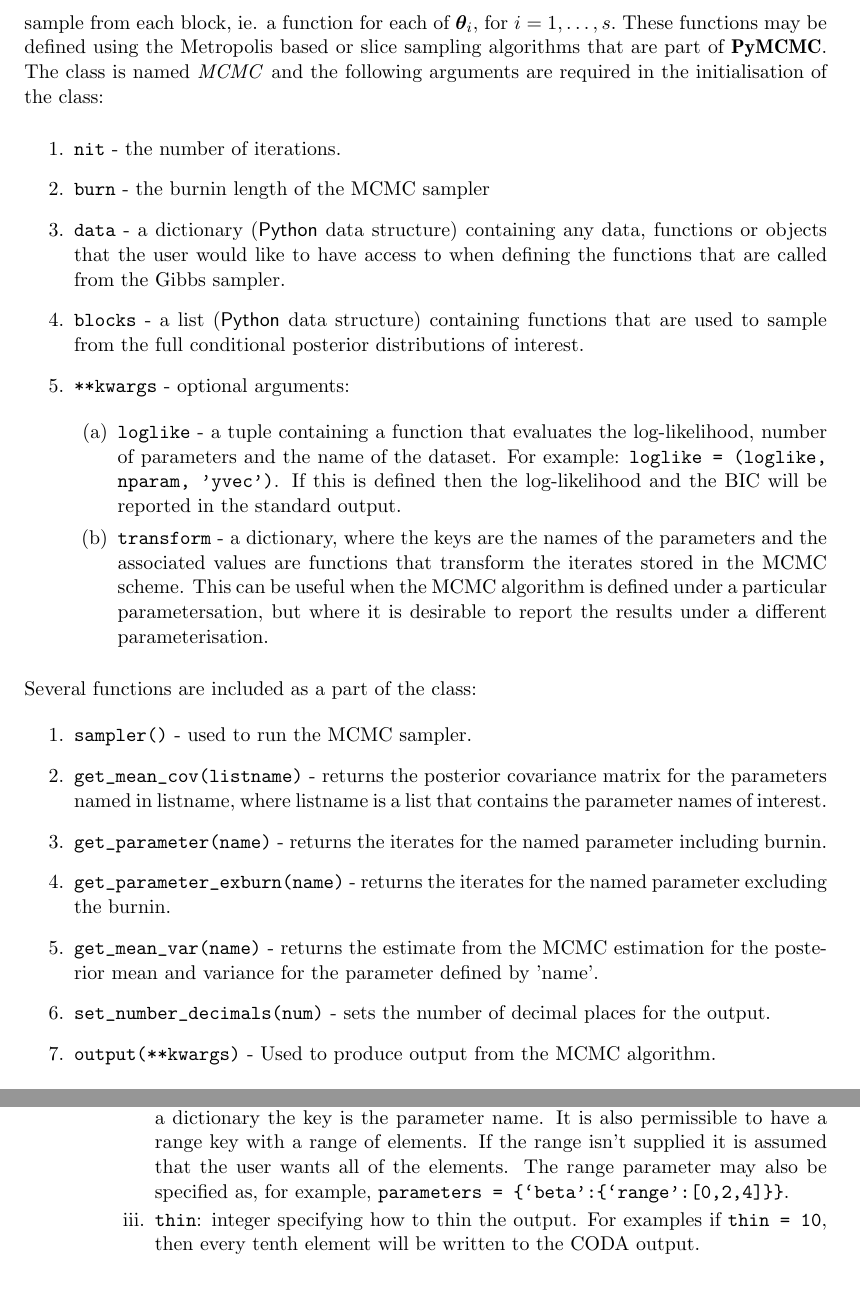
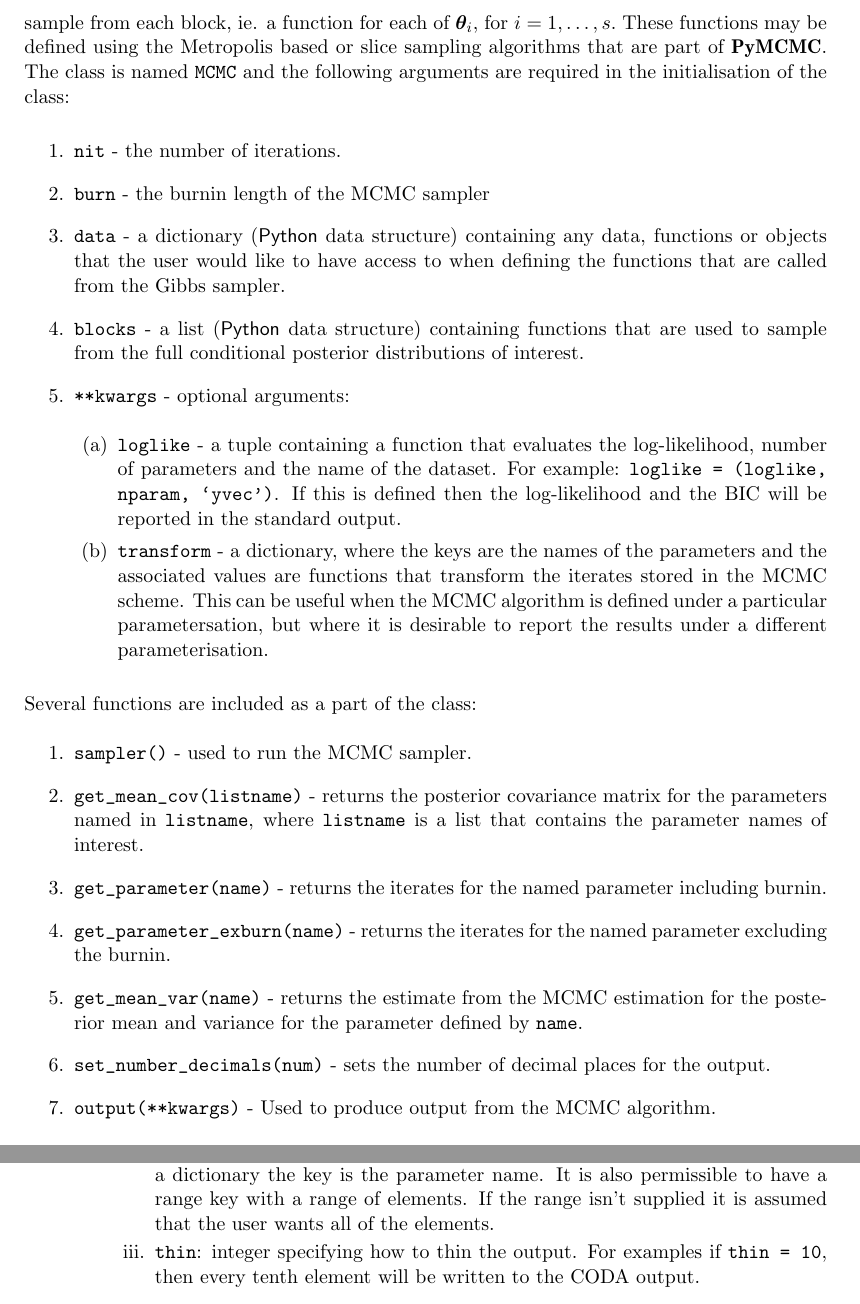
Before and after one commit to rdenham/pymcmc, a LaTeX document (doc/PyMCMC.tex): two parts of pages 5 and 7 of 38, joined at a grey line, cut so that both start at the same text. Compiled offline with pdfLaTeX.

Commit message:
Ongoing corrections to PyMCMC.tex.

```diff
--- a/doc/PyMCMC.tex
+++ b/doc/PyMCMC.tex
@@ -239,7 +239,7 @@ the implementation of Algorithm \ref{alg:MCMC}, in which the user must
 define functions to sample from each block, ie. a function for each of
 $\bm{\theta}_{i},$ for $i=1,\dots,s.$ These functions may be defined
 using the Metropolis based or slice sampling algorithms that are part
-of \pkg{PyMCMC}. The class is named \emph{MCMC }and the following
+of \pkg{PyMCMC}. The class is named \code{MCMC} and the following
 arguments are required in the initialisation of the class:
 
 \begin{enumerate}
@@ -269,15 +269,16 @@ arguments are required in the initialisation of the class:
 Several functions are included as a part of the class:
 \begin{enumerate}
 \item \code{sampler()} - used to run the MCMC sampler.
-\item \code{get\_mean\_cov(listname)} - returns the posterior covariance matrix
-  for the parameters named in listname, where listname is a list that
-  contains the parameter names of interest.
+\item \code{get\_mean\_cov(listname)} - returns the posterior
+  covariance matrix for the parameters named in \code{listname}, where
+  \code{listname} is a list that contains the parameter names of
+  interest.
 \item \code{get\_parameter(name)} - returns the iterates for the named parameter
   including burnin.
 \item \code{get\_parameter\_exburn(name)} - returns the iterates for the named
   parameter excluding the burnin.
 \item \code{get\_mean\_var(name)} - returns the estimate from the MCMC estimation
-  for the posterior mean and variance for the parameter defined by 'name'.
+  for the posterior mean and variance for the parameter defined by \code{name}.
 \item \code{set\_number\_decimals(num)} - sets the number of decimal places for
   the output.
 \item \code{output({*}{*}kwargs)} - Used to produce output from the MCMC algorithm.
@@ -371,8 +372,7 @@ Several functions are included as a part of the class:
   supply a dictionary the key is the parameter name. It is also
   permissible to have a range key with a range of elements. If the
   range isn't supplied it is assumed that the user wants all of the
-  elements.  The range parameter may also be specified as, for
-  example, \code{parameters = \{`beta':\{`range':{[}0,2,4{]}\}\}}.
+  elements.
 \item \code{thin}: integer specifying how to thin the output. For
   examples if \code{thin = 10}, then every tenth element will be
   written to the CODA output.
```
Also changed, not shown: doc/PyMCMC.tex (70 more changed lines).
